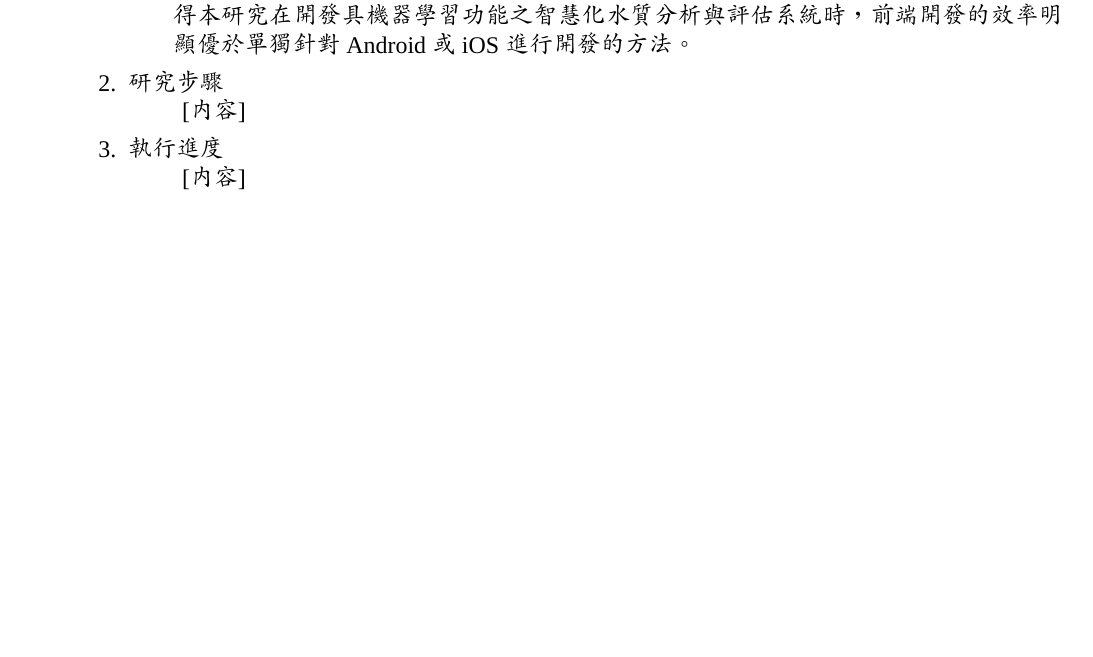
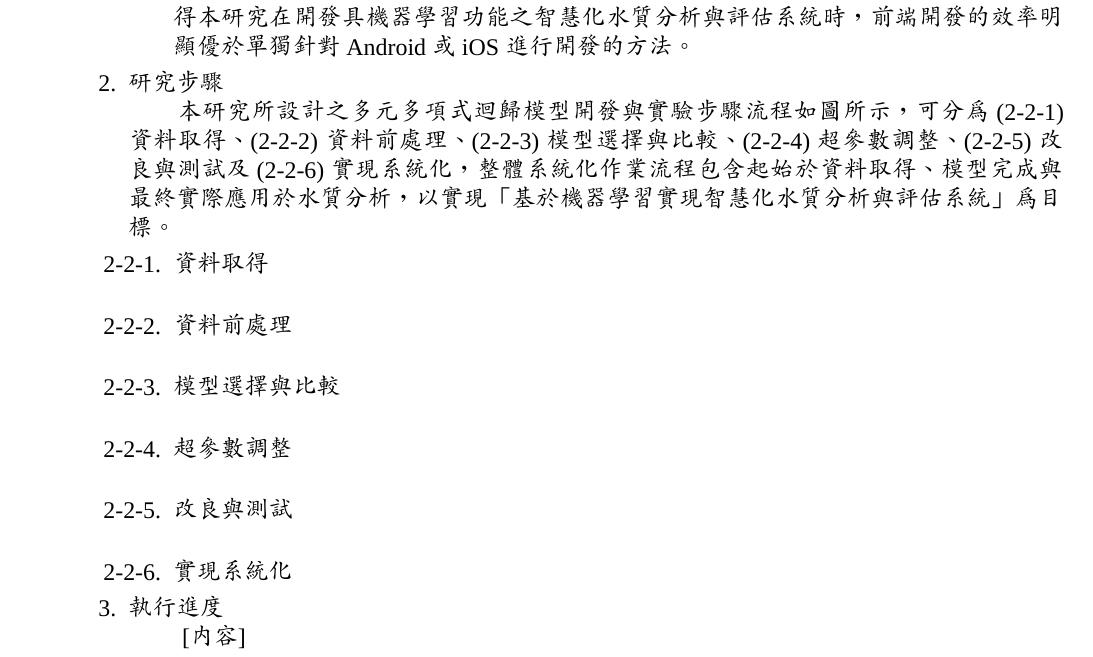
Before and after one commit to KageRyo/nstc-113-2813-C-025-017-E-report, a LaTeX document (report.tex): part of page 4 of 5, cut so that both start at the same text, the shorter picture padded with empty space. Compiled offline with XeLaTeX; a missing font is replaced by an installed copy or a similar font.

Commit message:
feat: add label of research steps

```diff
--- a/report.tex
+++ b/report.tex
@@ -116,7 +116,15 @@
         　　在進行前端應用程式開發的過程中，本研究採用React Native框架。此框架由Meta公司基於React框架與JavaScript語言設計開發，重點在於能夠開發跨操作系統運行的行動裝置應用程式，作業系統支援包括Android及iOS\cite{ref23}。使用React Native不僅能夠直接進行跨系統平臺開發，還能顯著提升行動裝置應用程式開發的速度。使得本研究在開發具機器學習功能之智慧化水質分析與評估系統時，前端開發的效率明顯優於單獨針對Android或iOS進行開發的方法。
     \end{enumerate}
 \item 研究步驟\\
-　　[內容]
+　　本研究所設計之多元多項式迴歸模型開發與實驗步驟流程如圖所示，可分為(2-2-1)資料取得、(2-2-2)資料前處理、(2-2-3)模型選擇與比較、(2-2-4)超參數調整、(2-2-5)改良與測試及(2-2-6)實現系統化，整體系統化作業流程包含起始於資料取得、模型完成與最終實際應用於水質分析，以實現「基於機器學習實現智慧化水質分析與評估系統」為目標。
+    \begin{enumerate}[label=2-2-\arabic*.]
+        \item 資料取得\\
+        \item 資料前處理\\
+        \item 模型選擇與比較\\
+        \item 超參數調整\\
+        \item 改良與測試\\
+        \item 實現系統化
+    \end{enumerate}
 \item 執行進度\\
 　　[內容]
 \item 遭遇之困難與解決途徑\\
```
Also changed, not shown: report.pdf.
